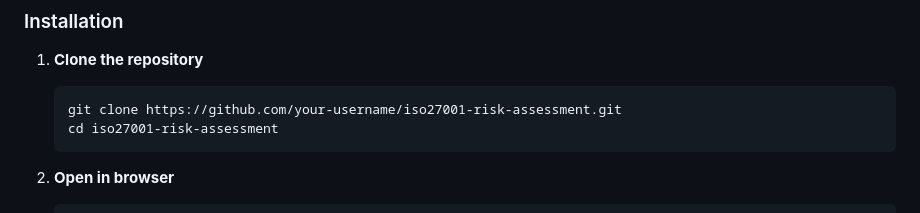
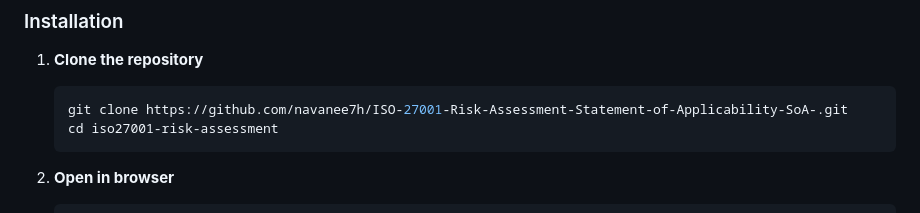
Before and after one commit to navanee7h/ISO-27001-Risk-Assessment-Statement-of-Applicability-SoA-, a Markdown page: README.md, the part around the change. Rendered like a GitHub page.

````diff
--- a/README.md
+++ b/README.md
@@ -69,7 +69,7 @@ This project demonstrates a simulated ISO 27001:2013 risk assessment for **NovaT
 
 1. **Clone the repository**
    ```bash
-   git clone https://github.com/your-username/iso27001-risk-assessment.git
+   git clone https://github.com/navanee7h/ISO-27001-Risk-Assessment-Statement-of-Applicability-SoA-.git
    cd iso27001-risk-assessment
    ```
 
````
